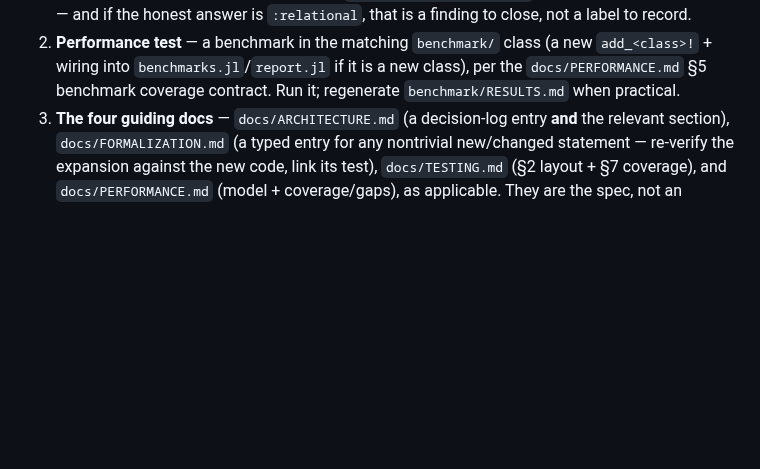
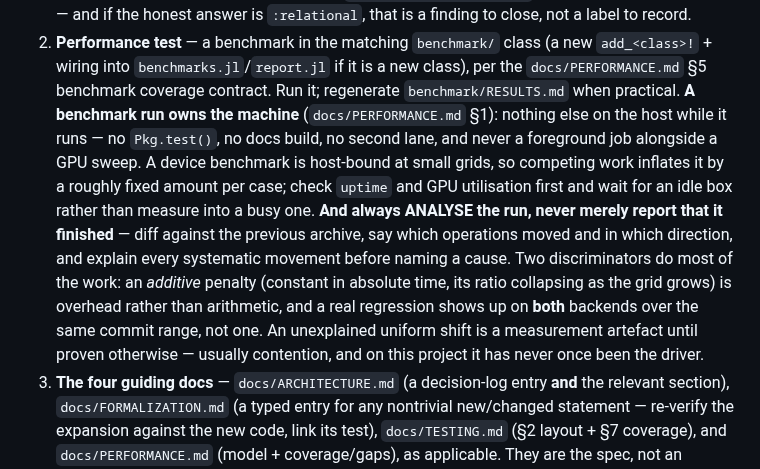
Before and after one commit to GrigorySarnitsky/GBGPeriodicFields.jl, a Markdown page: CLAUDE.md, the part around the change. Rendered like a GitHub page; blank space fills up the shorter version.

```diff
--- a/CLAUDE.md
+++ b/CLAUDE.md
@@ -763,6 +763,17 @@ explicitly checked (not "should work", *done and verified*):
 2. **Performance test** — a benchmark in the matching `benchmark/` class (a new `add_<class>!` +
    wiring into `benchmarks.jl`/`report.jl` if it is a new class), per the `docs/PERFORMANCE.md` §5
    benchmark coverage contract. Run it; regenerate `benchmark/RESULTS.md` when practical.
+   **A benchmark run owns the machine** (`docs/PERFORMANCE.md` §1): nothing else on the host while it
+   runs — no `Pkg.test()`, no docs build, no second lane, and never a foreground job alongside a GPU
+   sweep. A device benchmark is host-bound at small grids, so competing work inflates it by a roughly
+   fixed amount per case; check `uptime` and GPU utilisation first and wait for an idle box rather
+   than measure into a busy one. **And always ANALYSE the run, never merely report that it finished**
+   — diff against the previous archive, say which operations moved and in which direction, and
+   explain every systematic movement before naming a cause. Two discriminators do most of the work:
+   an *additive* penalty (constant in absolute time, its ratio collapsing as the grid grows) is
+   overhead rather than arithmetic, and a real regression shows up on **both** backends over the same
+   commit range, not one. An unexplained uniform shift is a measurement artefact until proven
+   otherwise — usually contention, and on this project it has never once been the driver.
 3. **The four guiding docs** — `docs/ARCHITECTURE.md` (a decision-log entry **and** the relevant
    section), `docs/FORMALIZATION.md` (a typed entry for any nontrivial new/changed statement — re-verify
    the expansion against the new code, link its test), `docs/TESTING.md` (§2 layout + §7 coverage), and
```
Also changed, not shown: docs/PERFORMANCE.md (+16 -1 lines).
